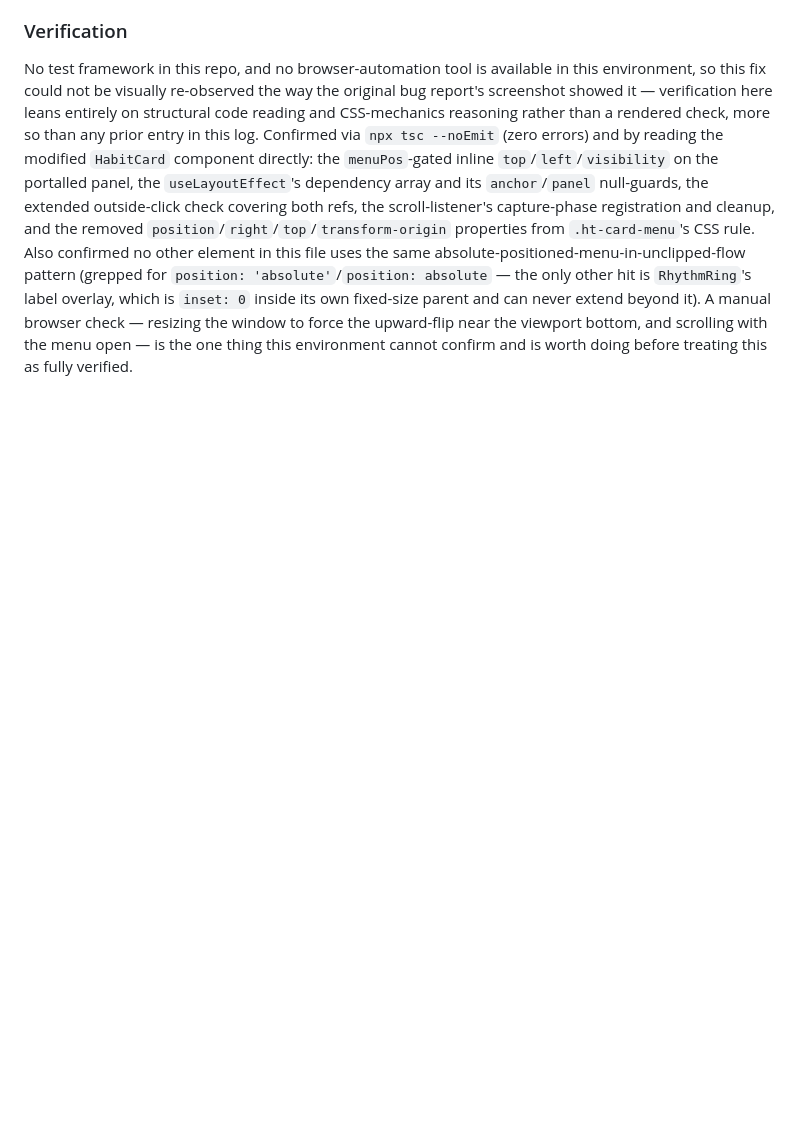
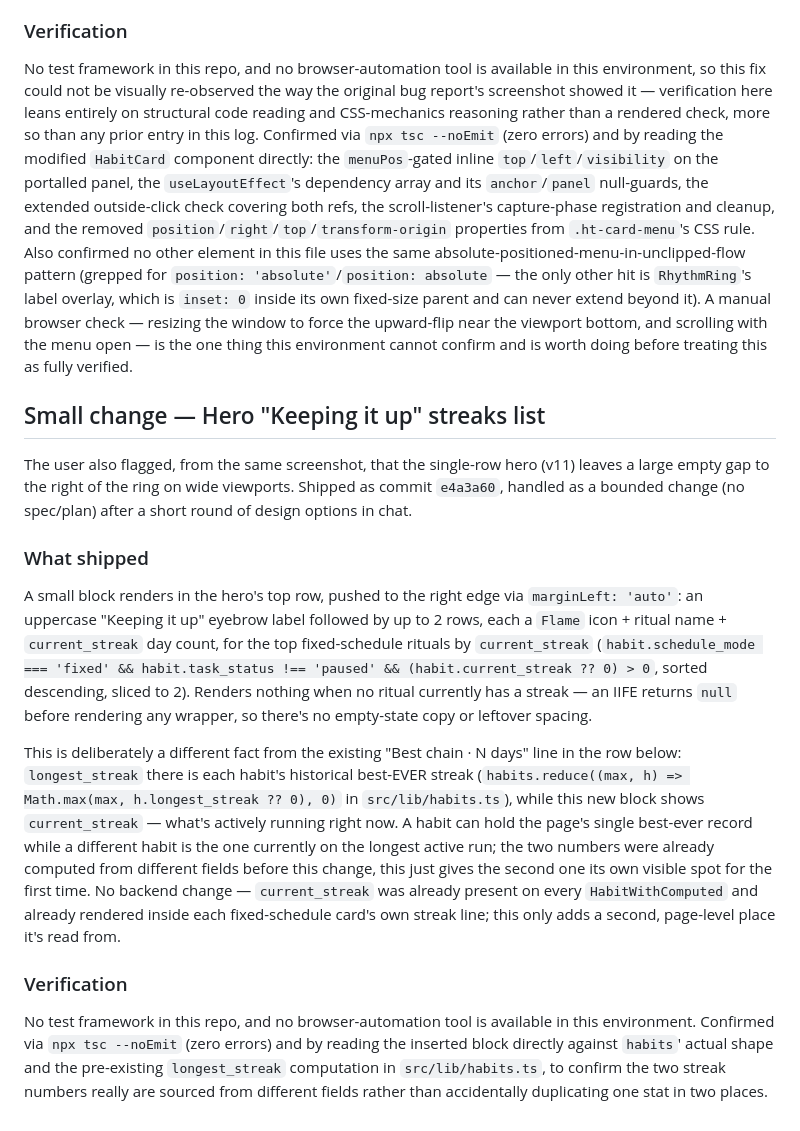
Before and after one commit to stfnnnnnnn/VibeBoard, a Markdown page: habittracker-log.md, the part around the change. Drawn GitHub-style; blank space fills up the shorter version.

Commit message:
Document the hero streaks-list addition in the migration log

```diff
--- a/habittracker-log.md
+++ b/habittracker-log.md
@@ -422,3 +422,17 @@ A second fact made "just switch to `position: fixed`" insufficient on its own: `
 ### Verification
 
 No test framework in this repo, and no browser-automation tool is available in this environment, so this fix could not be visually re-observed the way the original bug report's screenshot showed it — verification here leans entirely on structural code reading and CSS-mechanics reasoning rather than a rendered check, more so than any prior entry in this log. Confirmed via `npx tsc --noEmit` (zero errors) and by reading the modified `HabitCard` component directly: the `menuPos`-gated inline `top`/`left`/`visibility` on the portalled panel, the `useLayoutEffect`'s dependency array and its `anchor`/`panel` null-guards, the extended outside-click check covering both refs, the scroll-listener's capture-phase registration and cleanup, and the removed `position`/`right`/`top`/`transform-origin` properties from `.ht-card-menu`'s CSS rule. Also confirmed no other element in this file uses the same absolute-positioned-menu-in-unclipped-flow pattern (grepped for `position: 'absolute'`/`position: absolute` — the only other hit is `RhythmRing`'s label overlay, which is `inset: 0` inside its own fixed-size parent and can never extend beyond it). A manual browser check — resizing the window to force the upward-flip near the viewport bottom, and scrolling with the menu open — is the one thing this environment cannot confirm and is worth doing before treating this as fully verified.
+
+## Small change — Hero "Keeping it up" streaks list
+
+The user also flagged, from the same screenshot, that the single-row hero (v11) leaves a large empty gap to the right of the ring on wide viewports. Shipped as commit `e4a3a60`, handled as a bounded change (no spec/plan) after a short round of design options in chat.
+
+### What shipped
+
+A small block renders in the hero's top row, pushed to the right edge via `marginLeft: 'auto'`: an uppercase "Keeping it up" eyebrow label followed by up to 2 rows, each a `Flame` icon + ritual name + `current_streak` day count, for the top fixed-schedule rituals by `current_streak` (`habit.schedule_mode === 'fixed' && habit.task_status !== 'paused' && (habit.current_streak ?? 0) > 0`, sorted descending, sliced to 2). Renders nothing when no ritual currently has a streak — an IIFE returns `null` before rendering any wrapper, so there's no empty-state copy or leftover spacing.
+
+This is deliberately a different fact from the existing "Best chain · N days" line in the row below: `longest_streak` there is each habit's historical best-EVER streak (`habits.reduce((max, h) => Math.max(max, h.longest_streak ?? 0), 0)` in `src/lib/habits.ts`), while this new block shows `current_streak` — what's actively running right now. A habit can hold the page's single best-ever record while a different habit is the one currently on the longest active run; the two numbers were already computed from different fields before this change, this just gives the second one its own visible spot for the first time. No backend change — `current_streak` was already present on every `HabitWithComputed` and already rendered inside each fixed-schedule card's own streak line; this only adds a second, page-level place it's read from.
+
+### Verification
+
+No test framework in this repo, and no browser-automation tool is available in this environment. Confirmed via `npx tsc --noEmit` (zero errors) and by reading the inserted block directly against `habits`' actual shape and the pre-existing `longest_streak` computation in `src/lib/habits.ts`, to confirm the two streak numbers really are sourced from different fields rather than accidentally duplicating one stat in two places.
```
